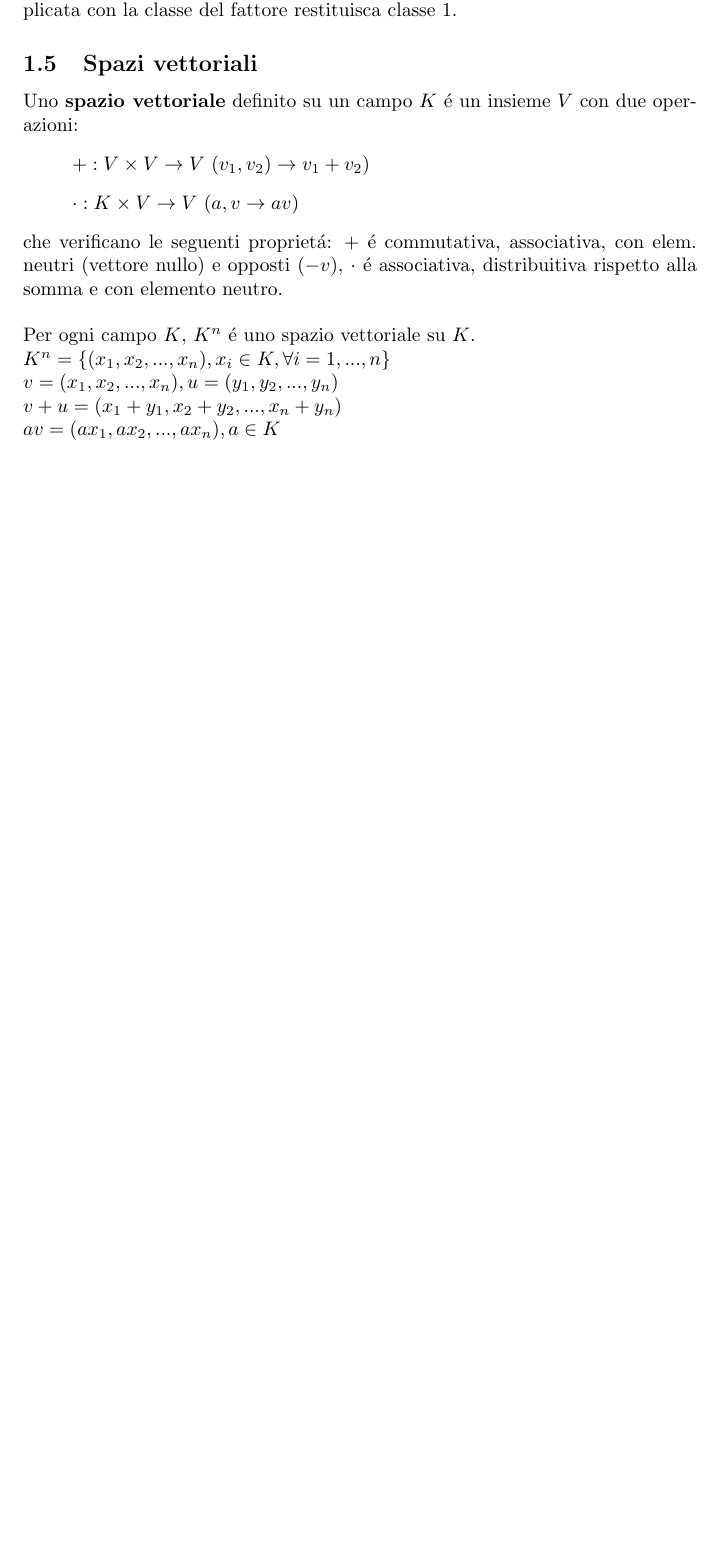
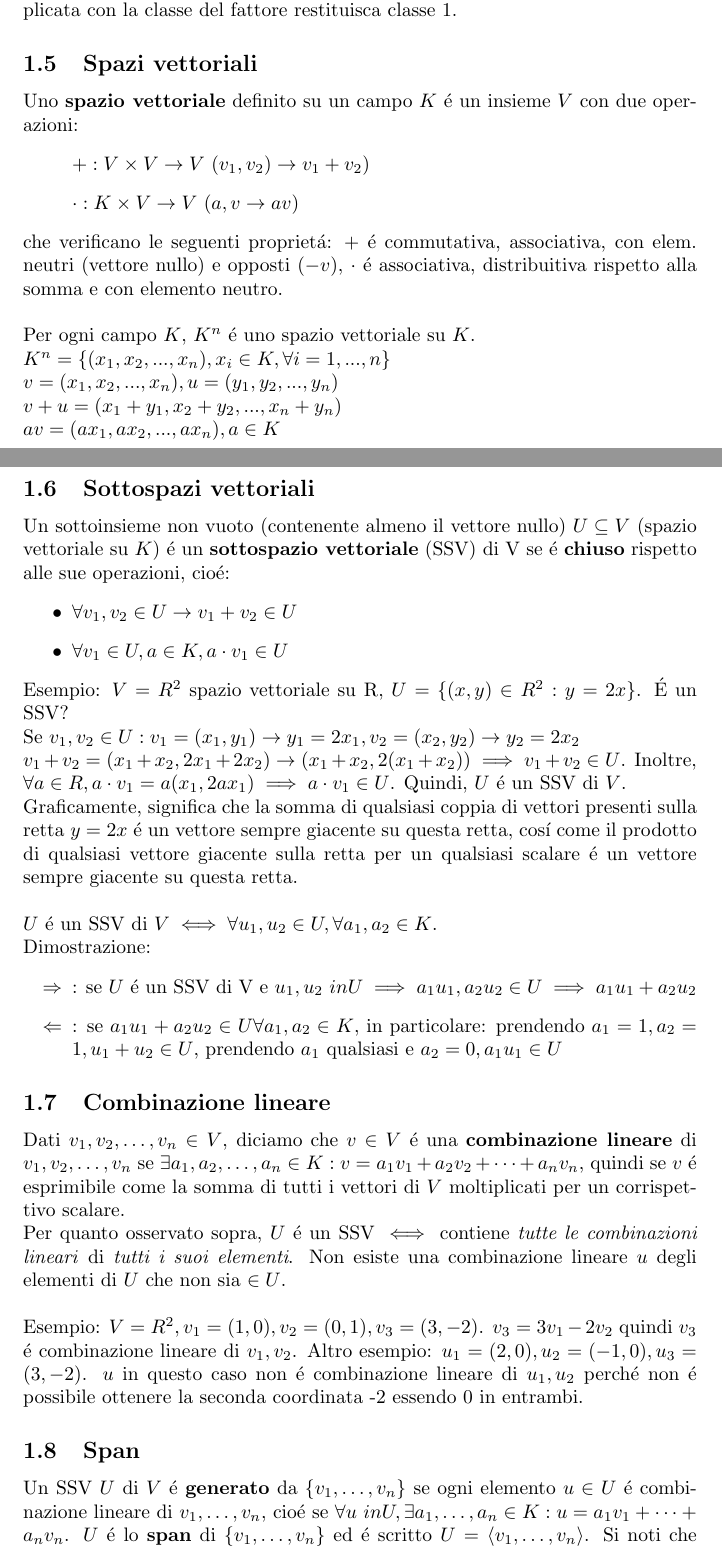
Before and after one commit to Triikk/appunti, a LaTeX document (1/algebra.tex): part of page 2 of 2 before the commit and two parts of pages 2 and 3 of 5 after it, the two joined at a grey line, cut so that both start at the same text, the shorter picture padded with empty space. Compiled offline with pdfLaTeX.

Commit message:
seconda lezione algebra

```diff
--- a/1/algebra.tex
+++ b/1/algebra.tex
@@ -7,9 +7,8 @@
 
 \title{
 	Appunti di Algebra \\
-	\large Corso di Ingegneria e Scienze Informatiche - 1 anno
+	\large A.A. 2023/2024
 }
-\author{Mattia Ronchi}
 \date{}
 
 \begin{document}
@@ -74,3 +73,27 @@ v + u = (x_1 + y_1, x_2 + y_2, ..., x_n + y_n) \\
 av = (ax_1, ax_2, ..., ax_n), a \in K
 $
 
+\subsection{Sottospazi vettoriali}
+Un sottoinsieme non vuoto (contenente almeno il vettore nullo) $U \subseteq V$ (spazio vettoriale su $K$) é un \textbf{sottospazio vettoriale} (SSV) di V se é \textbf{chiuso} rispetto alle sue operazioni, cioé:
+\begin{itemize}
+	\item $\forall v_1, v_2 \in U \rightarrow v_1 + v_2 \in U$
+	\item $\forall v_1 \in U, a \in K, a \cdot v_1 \in U$
+\end{itemize}
+Esempio: $V = R^2$ spazio vettoriale su R, $U = \{(x,y) \in R^2 : y = 2x\}$. É un SSV?\\
+Se $v_1, v_2 \in U: v_1 = (x_1, y_1) \rightarrow y_1 = 2x_1, v_2 = (x_2, y_2) \rightarrow y_2 = 2x_2$\\
+$v_1 + v_2 = (x_1 + x_2, 2x_1 + 2x_2) \rightarrow (x_1 + x_2, 2(x_1 + x_2)) \implies v_1 + v_2 \in U$. Inoltre, $\forall a \in R, a \cdot v_1 = a(x_1, 2ax_1) \implies a \cdot v_1 \in U$. Quindi, $U$ é un SSV di $V$.\\
+Graficamente, significa che la somma di qualsiasi coppia di vettori presenti sulla retta $y=2x$ é un vettore sempre giacente su questa retta, cosí come il prodotto di qualsiasi vettore giacente sulla retta per un qualsiasi scalare é un vettore sempre giacente su questa retta.\\\\
+$U$ é un SSV di $V \iff \forall u_1, u_2 \in U, \forall a_1, a_2 \in K$.\\
+Dimostrazione:
+\begin{itemize}
+	\item[$\Rightarrow$]: se $U$ é un SSV di V e $u_1, u_2 \ in U \implies a_1 u_1, a_2 u_2 \in U \implies a_1 u_1 + a_2 u_2$
+	\item[$\Leftarrow$]: se $a_1 u_1 + a_2 u_2 \in U \forall a_1, a_2 \in K$, in particolare: prendendo $a_1 = 1, a_2 = 1, u_1 + u_2 \in U$, prendendo $a_1$ qualsiasi e $a_2 = 0, a_1 u_1 \in U$
+\end{itemize}
+
+\subsection{Combinazione lineare}
+Dati $v_1, v_2, \dots, v_n \in V$, diciamo che $v \in V$ é una \textbf{combinazione lineare} di $v_1, v_2, \dots, v_n$ se $\exists a_1, a_2, \dots, a_n \in K : v = a_1 v_1 + a_2 v_2 + \dots + a_n v_n$, quindi se $v$ é esprimibile come la somma di tutti i vettori di $V$ moltiplicati per un corrispettivo scalare.\\
+Per quanto osservato sopra, $U$ é un SSV $\iff$ contiene \textit{tutte le combinazioni lineari} di \textit{tutti i suoi elementi}. Non esiste una combinazione lineare $u$ degli elementi di $U$ che non sia $\in U$.\\\\
+Esempio: $V = R^2, v_1 = (1,0), v_2 = (0,1), v_3 = (3, -2)$. $v_3 = 3v_1 -2v_2$ quindi $v_3$ é combinazione lineare di $v_1, v_2$. Altro esempio: $u_1 = (2,0), u_2 = (-1, 0), u_3 = (3, -2)$. $u$ in questo caso non é combinazione lineare di $u_1, u_2$ perché non é possibile ottenere la seconda coordinata -2 essendo 0 in entrambi.
+
+\subsection{Span}
+Un SSV $U$ di $V$ é \textbf{generato} da $\{v_1, \dots, v_n\}$ se ogni elemento $u \in U$ é combinazione lineare di $v_1, \dots, v_n$, cioé se $\forall u \ in U, \exists a_1, \dots, a_n \in K : u = a_1 v_1 + \dots + a_n v_n$. $U$ é lo \textbf{span} di $\{v_1, \dots, v_n\}$ ed é scritto $U = \langle v_1, \dots, v_n \rangle$. Si noti che l'insieme contiene infiniti elementi, siccome infinite sono le combinazioni lineari ottenibili ($a_1, \dots, a_n \in R$).\\\\
```
Also changed, not shown: 1/algebra.pdf, 1/algebra.tex (22 more changed lines).
